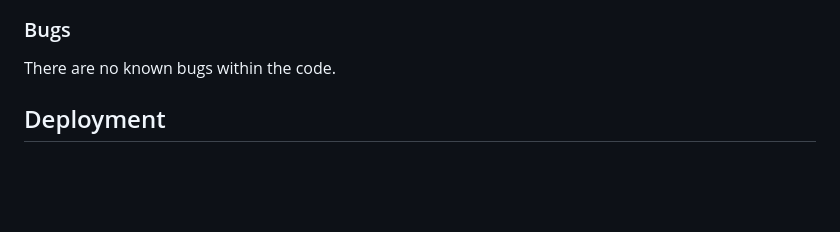
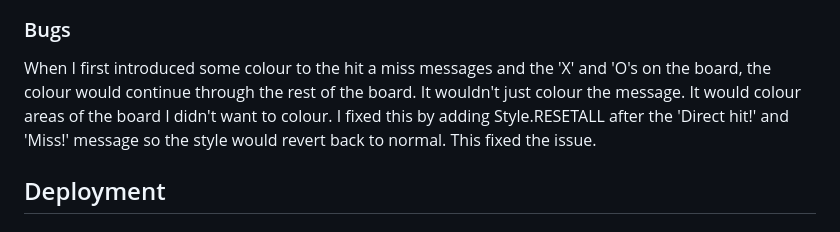
Before and after one commit to Luke-Nicklin/battleships, a Markdown page: README.md, the part around the change. Rendered like a GitHub page; blank space fills up the shorter version.

Commit message:
Add bug to do with styling of hit and miss messages and 'X' and 'O's

```diff
--- a/README.md
+++ b/README.md
@@ -215,7 +215,7 @@ Error messages have been used throughout the battleships game to inform the user
 
 ### Bugs
 
-There are no known bugs within the code.
+When I first introduced some colour to the hit a miss messages and the 'X' and 'O's on the board, the colour would continue through the rest of the board. It wouldn't just colour the message. It would colour areas of the board I didn't want to colour. I fixed this by adding Style.RESETALL after the 'Direct hit!' and 'Miss!' message so the style would revert back to normal. This fixed the issue.
 
 ## Deployment
 
```
